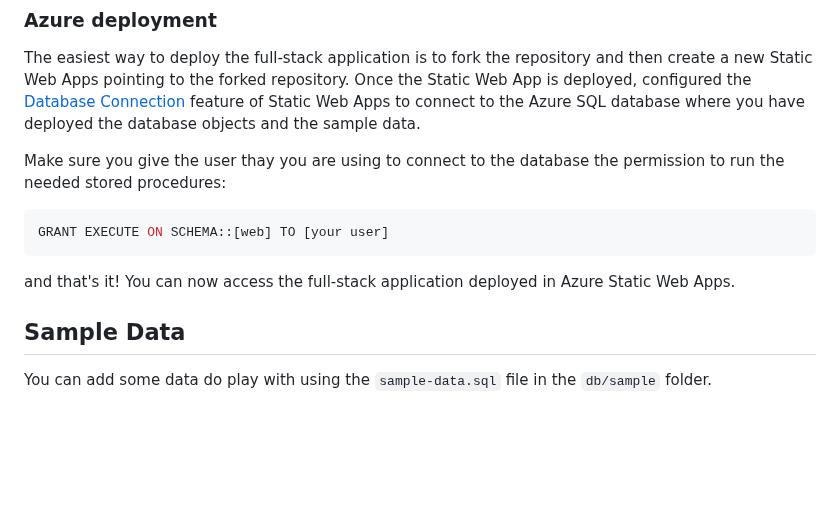
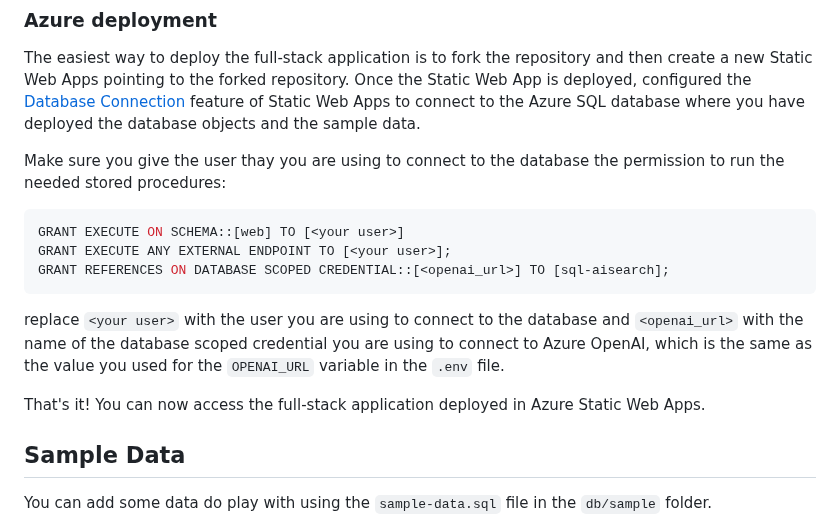
Before and after one commit to yorek/azure-sql-db-ai-samples-search, a Markdown page: README.MD, the part around the change. Rendered like a GitHub page; blank space fills up the shorter version.

````diff
--- a/README.MD
+++ b/README.MD
@@ -94,10 +94,14 @@ The easiest way to deploy the full-stack application is to fork the repository a
 Make sure you give the user thay you are using to connect to the database the permission to run the needed stored procedures:
 
 ```sql
-GRANT EXECUTE ON SCHEMA::[web] TO [your user]
+GRANT EXECUTE ON SCHEMA::[web] TO [<your user>]
+GRANT EXECUTE ANY EXTERNAL ENDPOINT TO [<your user>];
+GRANT REFERENCES ON DATABASE SCOPED CREDENTIAL::[<openai_url>] TO [sql-aisearch];
 ```
 
-and that's it! You can now access the full-stack application deployed in Azure Static Web Apps.
+replace `<your user>` with the user you are using to connect to the database and `<openai_url>` with the name of the database scoped credential you are using to connect to Azure OpenAI, which is the same as the value you used for the `OPENAI_URL` variable in the `.env` file.
+
+That's it! You can now access the full-stack application deployed in Azure Static Web Apps.
 
 ## Sample Data
 
````
